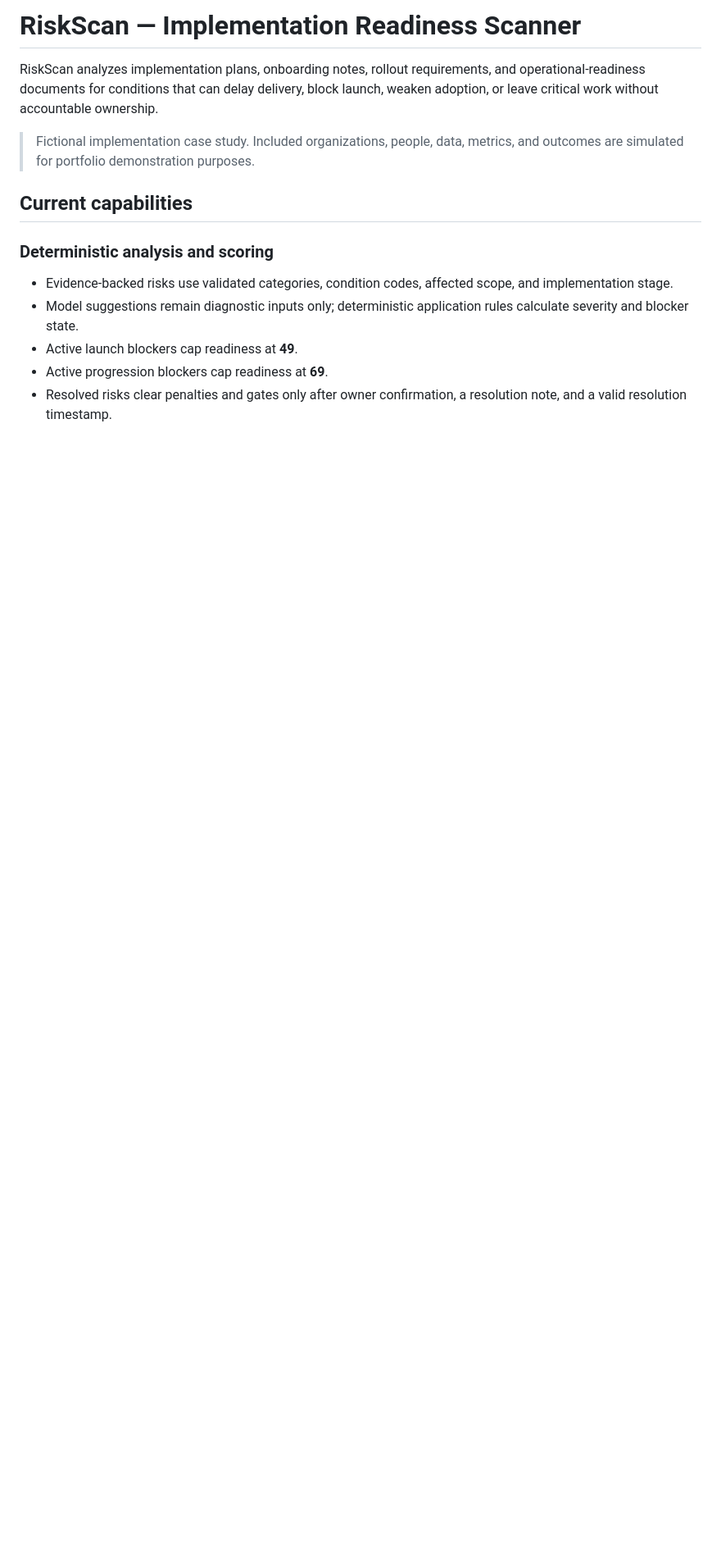
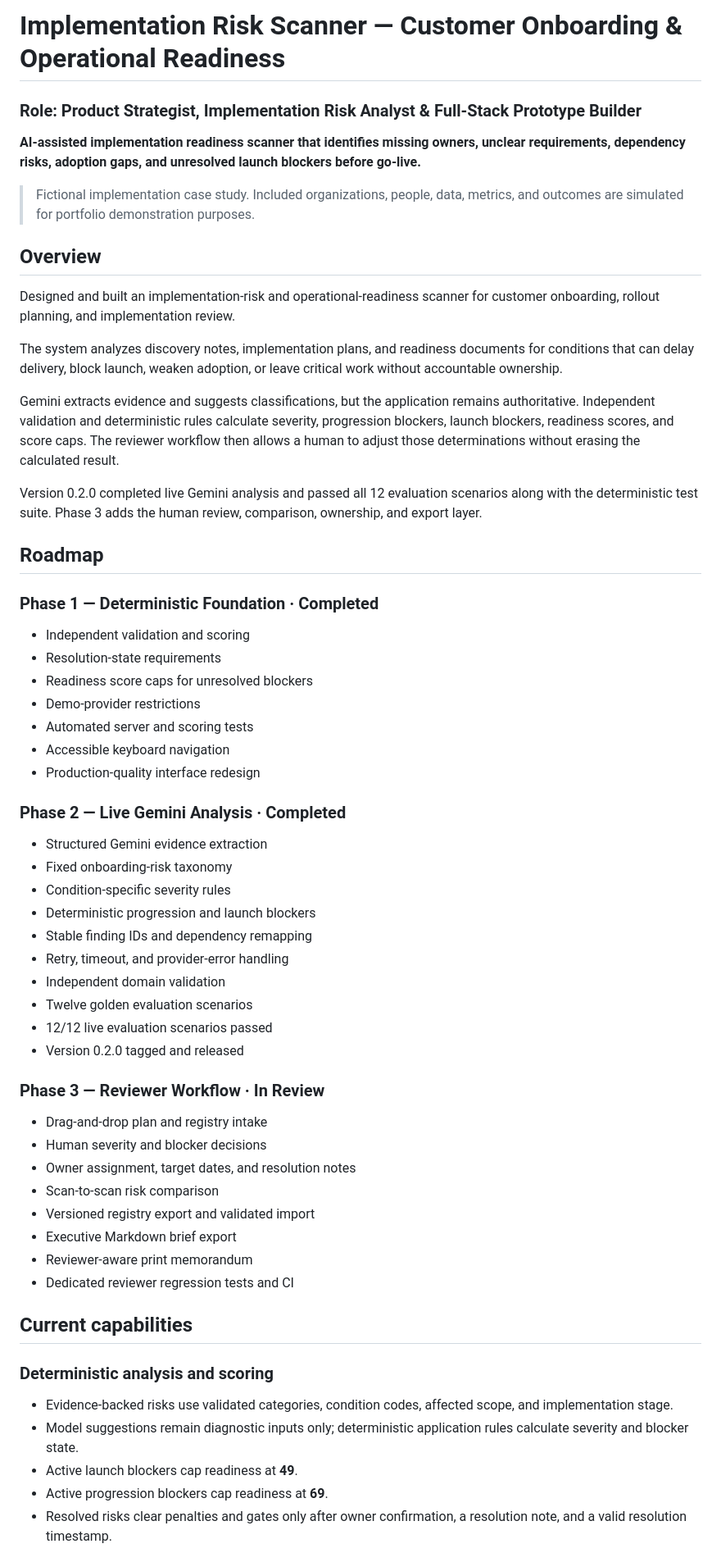
Before and after one commit to rouguemuse/implementation-risk-scanner, a Markdown page: README.md, the part around one of its changes. Shown at 82% size. Drawn GitHub-style; blank space fills up the shorter version.

Commit message:
docs: combine portfolio positioning with Phase 3 reviewer workflow

```diff
--- a/README.md
+++ b/README.md
@@ -1,8 +1,56 @@
-# RiskScan — Implementation Readiness Scanner
+# Implementation Risk Scanner — Customer Onboarding & Operational Readiness
 
-RiskScan analyzes implementation plans, onboarding notes, rollout requirements, and operational-readiness documents for conditions that can delay delivery, block launch, weaken adoption, or leave critical work without accountable ownership.
+### Role: Product Strategist, Implementation Risk Analyst & Full-Stack Prototype Builder
+
+**AI-assisted implementation readiness scanner that identifies missing owners, unclear requirements, dependency risks, adoption gaps, and unresolved launch blockers before go-live.**
 
 > Fictional implementation case study. Included organizations, people, data, metrics, and outcomes are simulated for portfolio demonstration purposes.
+
+## Overview
+
+Designed and built an implementation-risk and operational-readiness scanner for customer onboarding, rollout planning, and implementation review.
+
+The system analyzes discovery notes, implementation plans, and readiness documents for conditions that can delay delivery, block launch, weaken adoption, or leave critical work without accountable ownership.
+
+Gemini extracts evidence and suggests classifications, but the application remains authoritative. Independent validation and deterministic rules calculate severity, progression blockers, launch blockers, readiness scores, and score caps. The reviewer workflow then allows a human to adjust those determinations without erasing the calculated result.
+
+Version 0.2.0 completed live Gemini analysis and passed all 12 evaluation scenarios along with the deterministic test suite. Phase 3 adds the human review, comparison, ownership, and export layer.
+
+## Roadmap
+
+### Phase 1 — Deterministic Foundation · Completed
+
+- Independent validation and scoring
+- Resolution-state requirements
+- Readiness score caps for unresolved blockers
+- Demo-provider restrictions
+- Automated server and scoring tests
+- Accessible keyboard navigation
+- Production-quality interface redesign
+
+### Phase 2 — Live Gemini Analysis · Completed
+
+- Structured Gemini evidence extraction
+- Fixed onboarding-risk taxonomy
+- Condition-specific severity rules
+- Deterministic progression and launch blockers
+- Stable finding IDs and dependency remapping
+- Retry, timeout, and provider-error handling
+- Independent domain validation
+- Twelve golden evaluation scenarios
+- 12/12 live evaluation scenarios passed
+- Version 0.2.0 tagged and released
+
+### Phase 3 — Reviewer Workflow · In Review
+
+- Drag-and-drop plan and registry intake
+- Human severity and blocker decisions
+- Owner assignment, target dates, and resolution notes
+- Scan-to-scan risk comparison
+- Versioned registry export and validated import
+- Executive Markdown brief export
+- Reviewer-aware print memorandum
+- Dedicated reviewer regression tests and CI
 
 ## Current capabilities
 
```
Also changed, not shown: other parts of README.md (+17 -5 lines).
